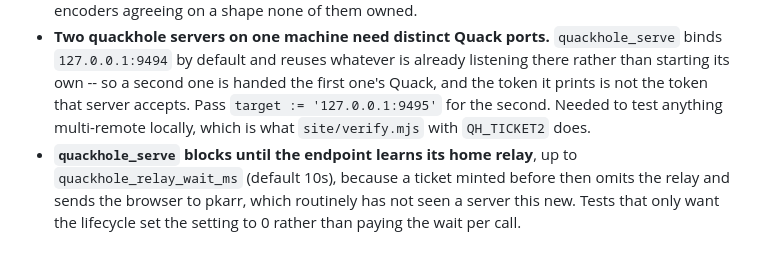
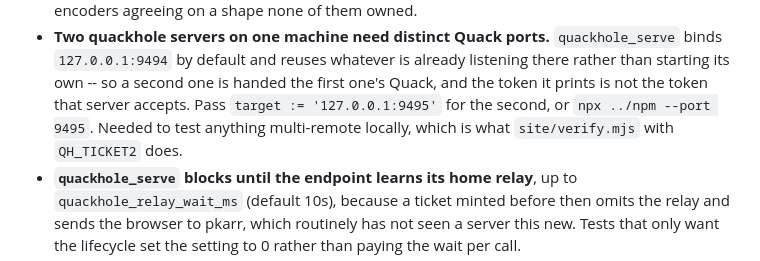
Before and after one commit to smithclay/quackhole, a Markdown page: CLAUDE.md, the part around one of its changes. Drawn GitHub-style.

```diff
--- a/CLAUDE.md
+++ b/CLAUDE.md
@@ -68,9 +83,9 @@ Body prose is ordinary sentence case; only the subject line is lowercased.
   `quackhole_serve` binds `127.0.0.1:9494` by default and reuses whatever is
   already listening there rather than starting its own -- so a second one is
   handed the first one's Quack, and the token it prints is not the token that
-  server accepts. Pass `target := '127.0.0.1:9495'` for the second. Needed to
-  test anything multi-remote locally, which is what `site/verify.mjs` with
-  `QH_TICKET2` does.
+  server accepts. Pass `target := '127.0.0.1:9495'` for the second, or
+  `npx ../npm --port 9495`. Needed to test anything multi-remote locally, which
+  is what `site/verify.mjs` with `QH_TICKET2` does.
 - **`quackhole_serve` blocks until the endpoint learns its home relay**, up to
   `quackhole_relay_wait_ms` (default 10s), because a ticket minted before then
   omits the relay and sends the browser to pkarr, which routinely has not seen
```
Also changed, not shown: other parts of CLAUDE.md (+44 -8 lines), docs/ARCHITECTURE.md (+8 -1 lines).
